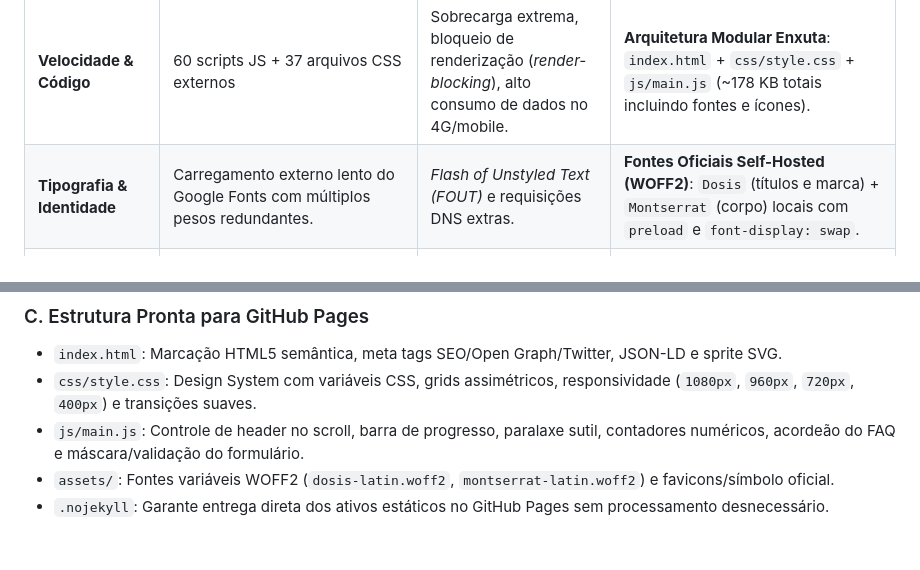
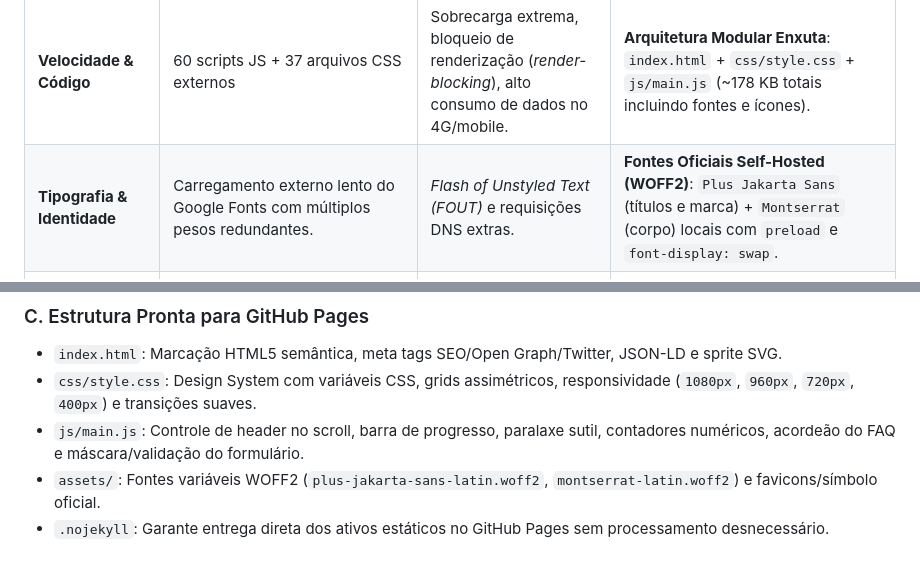
Before and after one commit to y3levi/DemoForDoctor, a Markdown page: relatorio_otimizacao_lp.md, 2 parts joined by grey strips. Drawn GitHub-style.

Commit message:
atualiza relatorio

```diff
--- a/relatorio_otimizacao_lp.md
+++ b/relatorio_otimizacao_lp.md
@@ -10,7 +10,7 @@
 | Critério | Situação Atual (No Ar - Elementor) | Problema Identificado | Solução Aplicada na Nova LP |
 | :--- | :--- | :--- | :--- |
 | **Velocidade & Código** | 60 scripts JS + 37 arquivos CSS externos | Sobrecarga extrema, bloqueio de renderização (*render-blocking*), alto consumo de dados no 4G/mobile. | **Arquitetura Modular Enxuta**: `index.html` + `css/style.css` + `js/main.js` (~178 KB totais incluindo fontes e ícones). |
-| **Tipografia & Identidade** | Carregamento externo lento do Google Fonts com múltiplos pesos redundantes. | *Flash of Unstyled Text (FOUT)* e requisições DNS extras. | **Fontes Oficiais Self-Hosted (WOFF2)**: `Dosis` (títulos e marca) + `Montserrat` (corpo) locais com `preload` e `font-display: swap`. |
+| **Tipografia & Identidade** | Carregamento externo lento do Google Fonts com múltiplos pesos redundantes. | *Flash of Unstyled Text (FOUT)* e requisições DNS extras. | **Fontes Oficiais Self-Hosted (WOFF2)**: `Plus Jakarta Sans` (títulos e marca) + `Montserrat` (corpo) locais com `preload` e `font-display: swap`. |
 | **SEO: Hierarquia H1/H2** | H1 genérico voltado apenas a comissão/formandos 2026. H2s sem palavras-chave (*"você ganha e todo mundo ganha!"*). | Não ranqueia para buscas essenciais de médicos (*"como abrir PJ médica"*, *"tributação plantão"*). | **Arquitetura Semântica Completa**: H1 estratégico de carreira + H2s/H3s direcionados à intenção de busca médica + cluster interno de 6 temas. |
 | **SEO: Dados Estruturados** | Schema básico de organização WordPress. | Não aproveita *Rich Snippets* nos resultados do Google. | **Schema.org (`FAQPage`, `Organization`, `MedicalBusiness`, `AccountingService`)** via JSON-LD validado. |
 | **Diagramação & Animações** | Grid estático e pesado do Elementor com espaçamentos desiguais no mobile. | Visual engessado, quebras de linha em telas menores e formulário no final da página. | **Layout Assimétrico & Scroll-Reveal 60fps**: Seções alternadas esquerda/direita, cards escalonados, contadores animados e formulário em destaque no Hero. |
@@ -34,5 +34,5 @@
 - `index.html`: Marcação HTML5 semântica, meta tags SEO/Open Graph/Twitter, JSON-LD e sprite SVG.
 - `css/style.css`: Design System com variáveis CSS, grids assimétricos, responsividade (`1080px`, `960px`, `720px`, `400px`) e transições suaves.
 - `js/main.js`: Controle de header no scroll, barra de progresso, paralaxe sutil, contadores numéricos, acordeão do FAQ e máscara/validação do formulário.
-- `assets/`: Fontes variáveis WOFF2 (`dosis-latin.woff2`, `montserrat-latin.woff2`) e favicons/símbolo oficial.
+- `assets/`: Fontes variáveis WOFF2 (`plus-jakarta-sans-latin.woff2`, `montserrat-latin.woff2`) e favicons/símbolo oficial.
 - `.nojekyll`: Garante entrega direta dos ativos estáticos no GitHub Pages sem processamento desnecessário.
```
